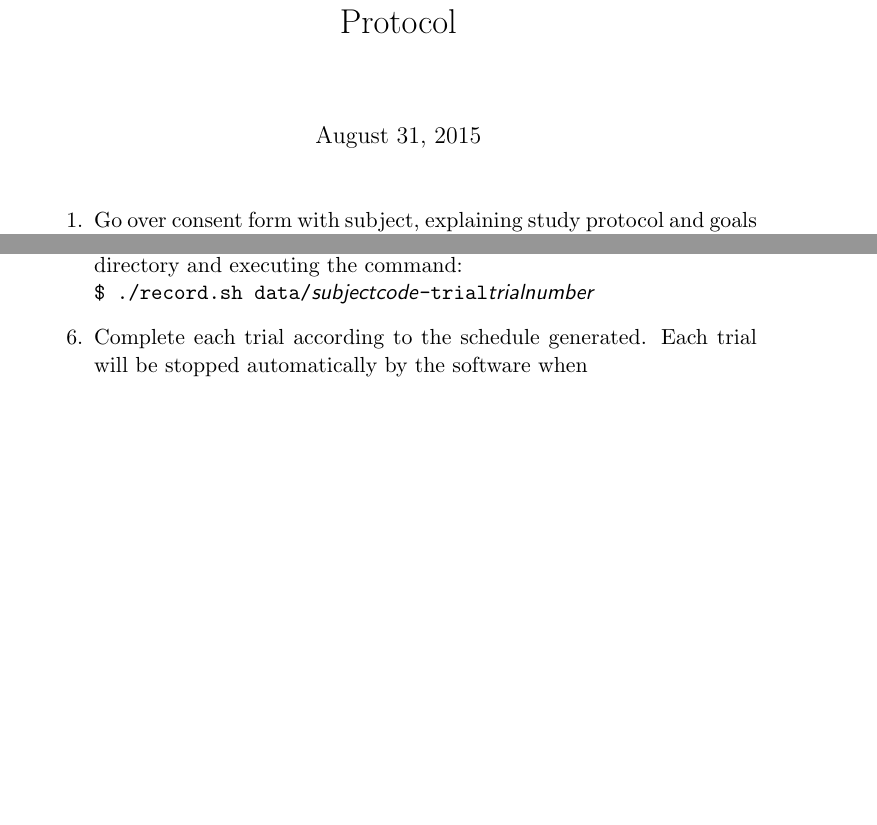
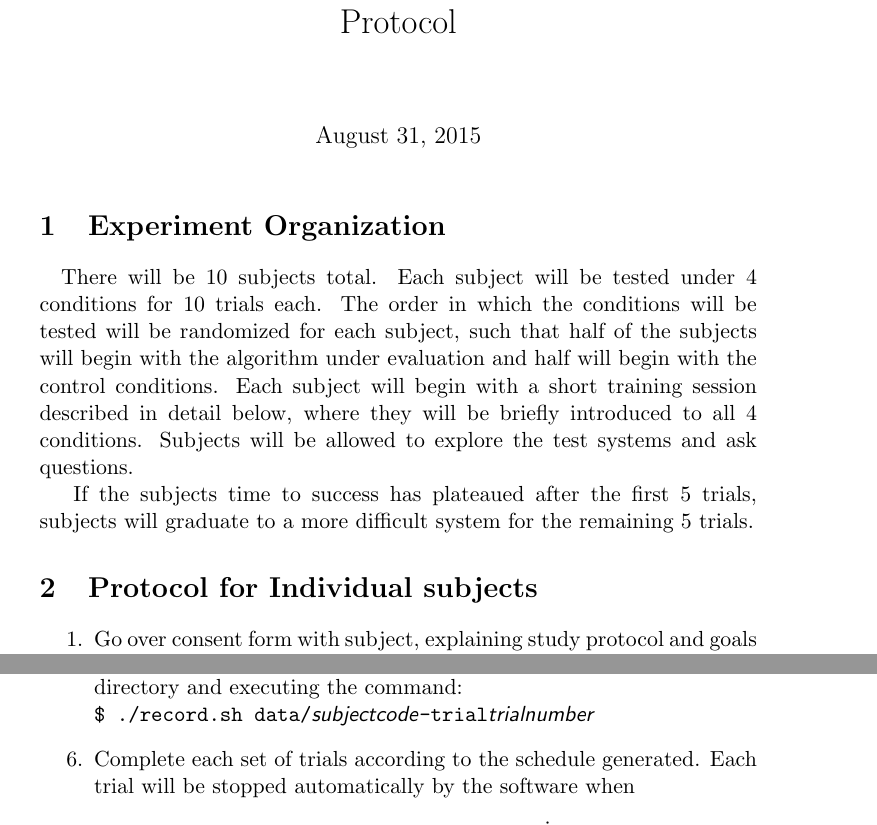
Before and after one commit to fitzsi28/trep_omni_cart, a LaTeX document (latex/protocol.tex): two parts of pages 1 and 2 of 2 before the commit and two parts of pages 1 and 2 of 3 after it, joined at a grey line, cut so that both start at the same text, the shorter picture padded with empty space. Compiled offline with pdfLaTeX.

Commit message:
protocol updated-reduced random ordering

```diff
--- a/latex/protocol.tex
+++ b/latex/protocol.tex
@@ -6,8 +6,12 @@
 \author{}
 \date{\today}
 \maketitle
+\section{Experiment Organization}
 
+\	\	There will be 10 subjects total. Each subject will be tested under 4 conditions for 10 trials each. The order in which the conditions will be tested will be randomized for each subject, such that half of the subjects will begin with the algorithm under evaluation and half will begin with the control conditions. Each subject will begin with a short training session described in detail below, where they will be briefly introduced to all 4 conditions. Subjects will be allowed to explore the test systems and ask questions.
 
+If the subjects time to success has plateaued after the first 5 trials, subjects will graduate to a more difficult system for the remaining 5 trials.
+\section{Protocol for Individual subjects}
 \begin{enumerate}
 \item Go over consent form with subject, explaining study protocol and goals as outlined on the form.
 \item Demonstration and introduction to software only MDA on phone.
@@ -30,7 +34,7 @@
 \item Generate a randomly ordered list of test conditions. Save with name \textsl{\textsf{subjectcode}}\_order.txt
 \item (For Omni only) Start the ROS package:\\
 \texttt{\$ roslaunch trep\_omni\_cart cart\_pend.launch vis:=true replay:=false}\\ Set up recording of the ROS topics by navigating to the \texttt{trep\_omni\_cart} directory and executing the command:\\ \texttt{\$ ./record.sh data/\textsl{\textsf{subjectcode}}-trial\textsl{\textsf{trialnumber}}}
-\item Complete each trial according to the schedule generated. Each trial will be stopped automatically by the software when $$-0.15<\theta<0.15\ and\ -0.6<\dot{\theta}<0.6$$ or after 50 seconds have elapsed.
+\item Complete each set of trials according to the schedule generated. Each trial will be stopped automatically by the software when $$-0.15<\theta<0.15\ and\ -0.6<\dot{\theta}<0.6$$ or after 50 seconds have elapsed.
 
 \item The time to task completion and SAC score will be recorded at this time.
 \end{enumerate}
```
Also changed, not shown: latex/protocol.pdf, 1 other file.
